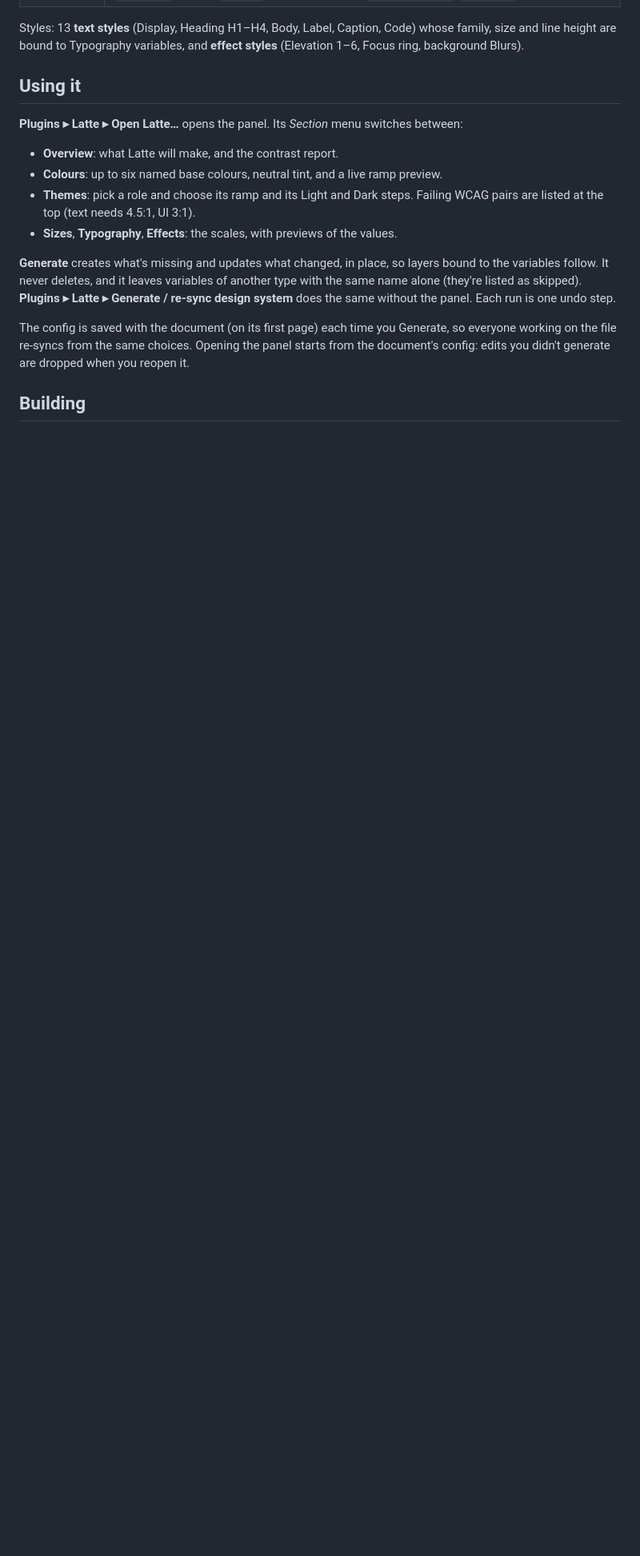
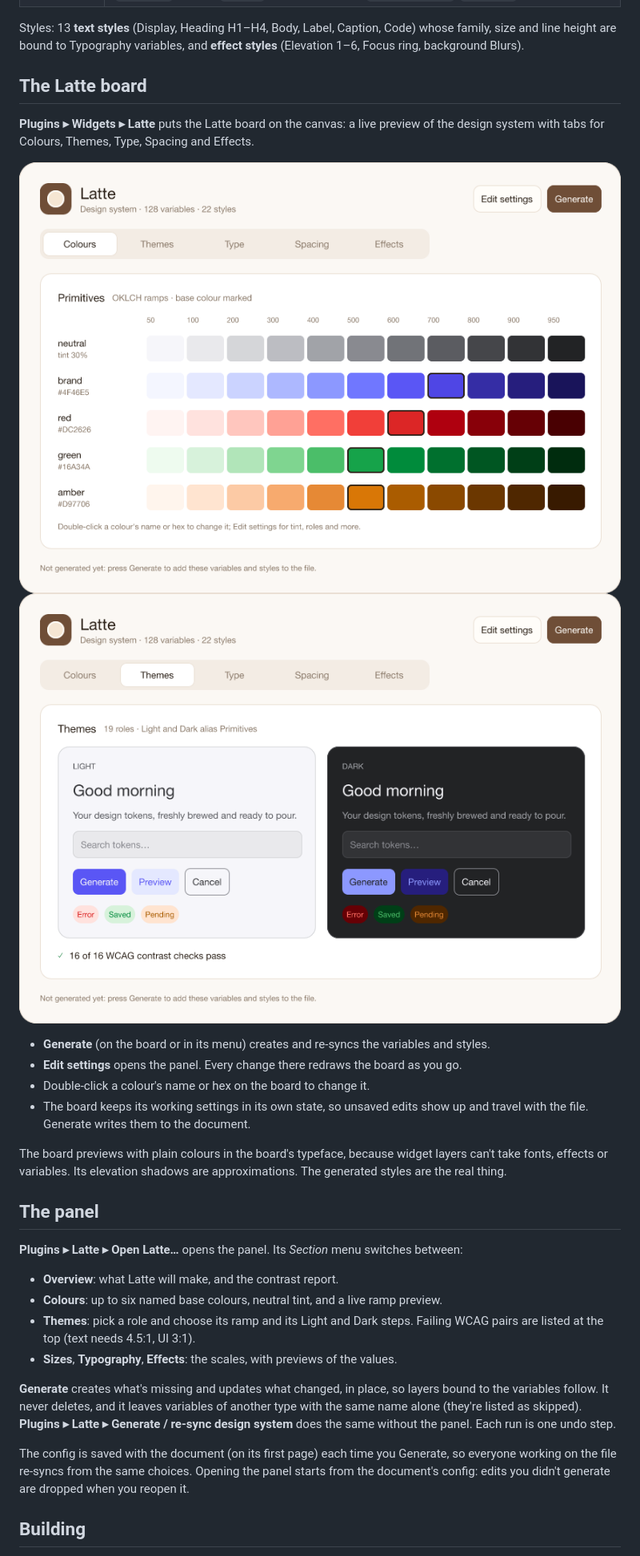
Before and after one commit to CoDe4ence/latte, a Markdown page: README.md, the part around one of its changes. Shown at 80% size. GitHub-like rendering; pictures changed too: docs/board-colours.png (added), docs/board-themes.png (added); blank space fills up the shorter version.

```diff
--- a/README.md
+++ b/README.md
@@ -15,7 +15,25 @@ Styles: 13 **text styles** (Display, Heading H1–H4, Body, Label, Caption, Code
 and line height are bound to Typography variables, and **effect styles** (Elevation 1–6, Focus
 ring, background Blurs).
 
-## Using it
+## The Latte board
+
+**Plugins ▸ Widgets ▸ Latte** puts the Latte board on the canvas: a live preview of the design
+system with tabs for Colours, Themes, Type, Spacing and Effects.
+
+![The Latte board: colour ramps](docs/board-colours.png)
+![The Latte board: Light and Dark theme previews](docs/board-themes.png)
+
+- **Generate** (on the board or in its menu) creates and re-syncs the variables and styles.
+- **Edit settings** opens the panel. Every change there redraws the board as you go.
+- Double-click a colour's name or hex on the board to change it.
+- The board keeps its working settings in its own state, so unsaved edits show up and travel
+  with the file. Generate writes them to the document.
+
+The board previews with plain colours in the board's typeface, because widget layers can't take
+fonts, effects or variables. Its elevation shadows are approximations. The generated styles are
+the real thing.
+
+## The panel
 
 **Plugins ▸ Latte ▸ Open Latte…** opens the panel. Its *Section* menu switches between:
 
```
Also changed, not shown: other parts of README.md (+2 -0 lines), docs/board-effects.png (added), 7 other files.
